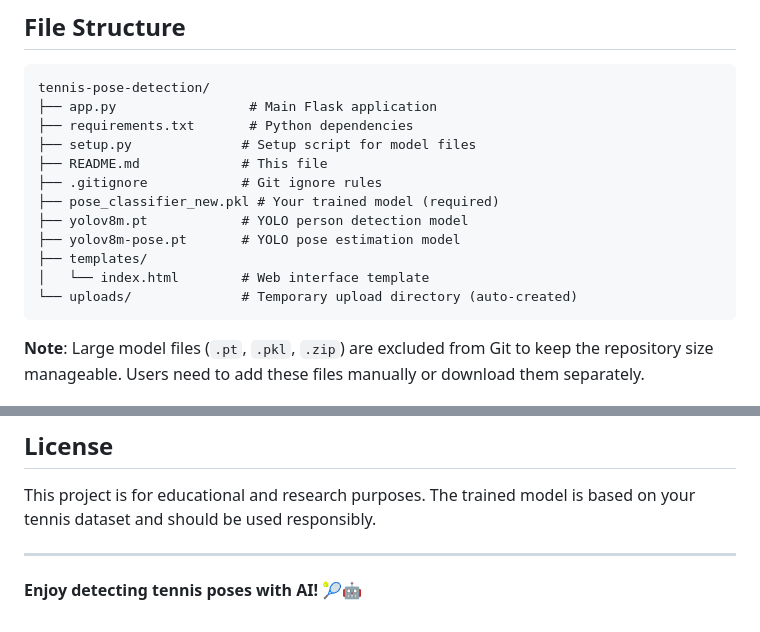
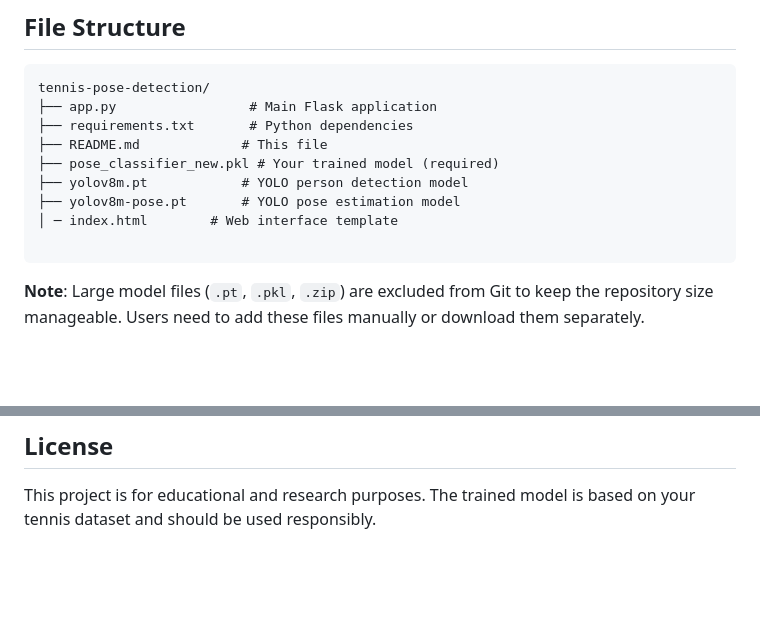
Before and after one commit to Sakshi1027/tennis_pose_estimation, a Markdown page: README.md, 2 parts joined by grey strips. Rendered like a GitHub page; blank space fills up the shorter version.

````diff
--- a/README.md
+++ b/README.md
@@ -89,15 +89,12 @@ A beautiful web interface for detecting and classifying tennis poses using advan
 tennis-pose-detection/
 ├── app.py                 # Main Flask application
 ├── requirements.txt       # Python dependencies
-├── setup.py              # Setup script for model files
 ├── README.md             # This file
-├── .gitignore            # Git ignore rules
 ├── pose_classifier_new.pkl # Your trained model (required)
 ├── yolov8m.pt            # YOLO person detection model
 ├── yolov8m-pose.pt       # YOLO pose estimation model
-├── templates/
-│   └── index.html        # Web interface template
-└── uploads/              # Temporary upload directory (auto-created)
+│ ─ index.html        # Web interface template
+
 ```
 
 **Note**: Large model files (`.pt`, `.pkl`, `.zip`) are excluded from Git to keep the repository size manageable. Users need to add these files manually or download them separately.
@@ -168,7 +165,3 @@ Feel free to enhance the application by:
 ## License
 
 This project is for educational and research purposes. The trained model is based on your tennis dataset and should be used responsibly.
-
----
-
-**Enjoy detecting tennis poses with AI! 🎾🤖**
````
